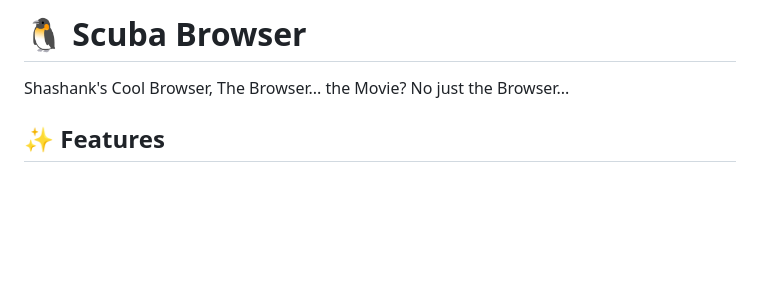
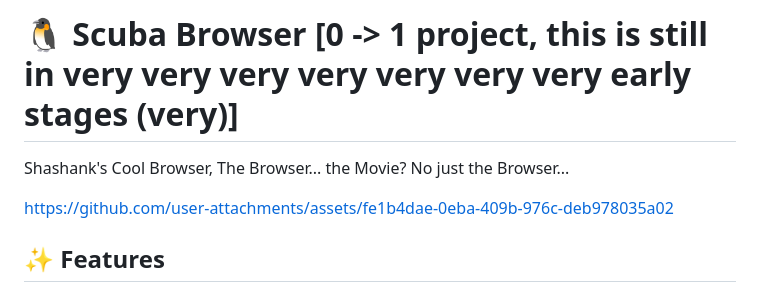
Before and after one commit to ShashankRaghuraj/Scuba, a Markdown page: README.md, the part around the change. GitHub-like rendering; blank space fills up the shorter version.

```diff
--- a/README.md
+++ b/README.md
@@ -1,6 +1,8 @@
-# 🐧 Scuba Browser
+# 🐧 Scuba Browser [0 -> 1 project, this is still in very very very very very very very early stages (very)]
 
 Shashank's Cool Browser, The Browser... the Movie? No just the Browser...
+
+https://github.com/user-attachments/assets/fe1b4dae-0eba-409b-976c-deb978035a02
 
 ## ✨ Features
 
```
